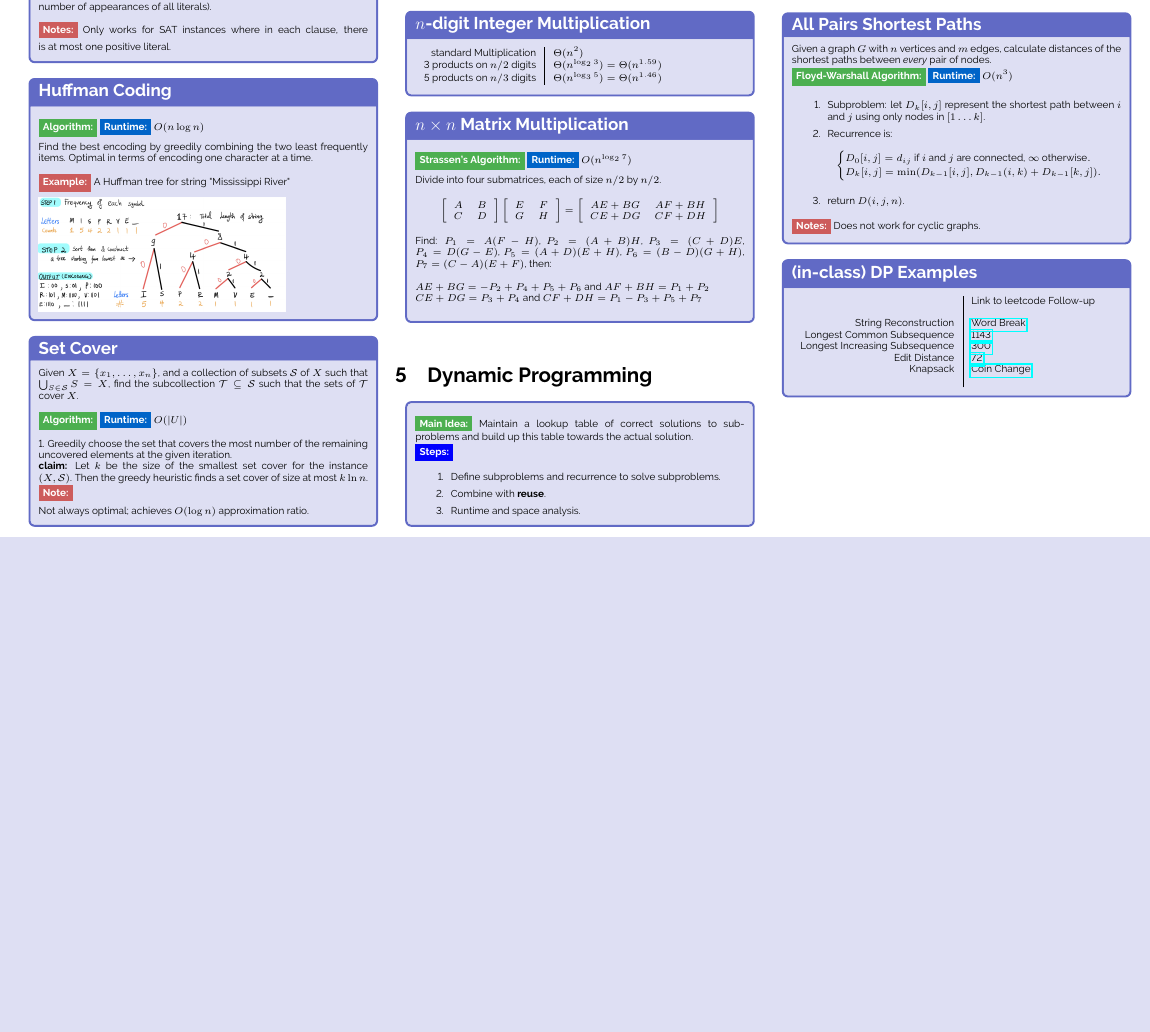
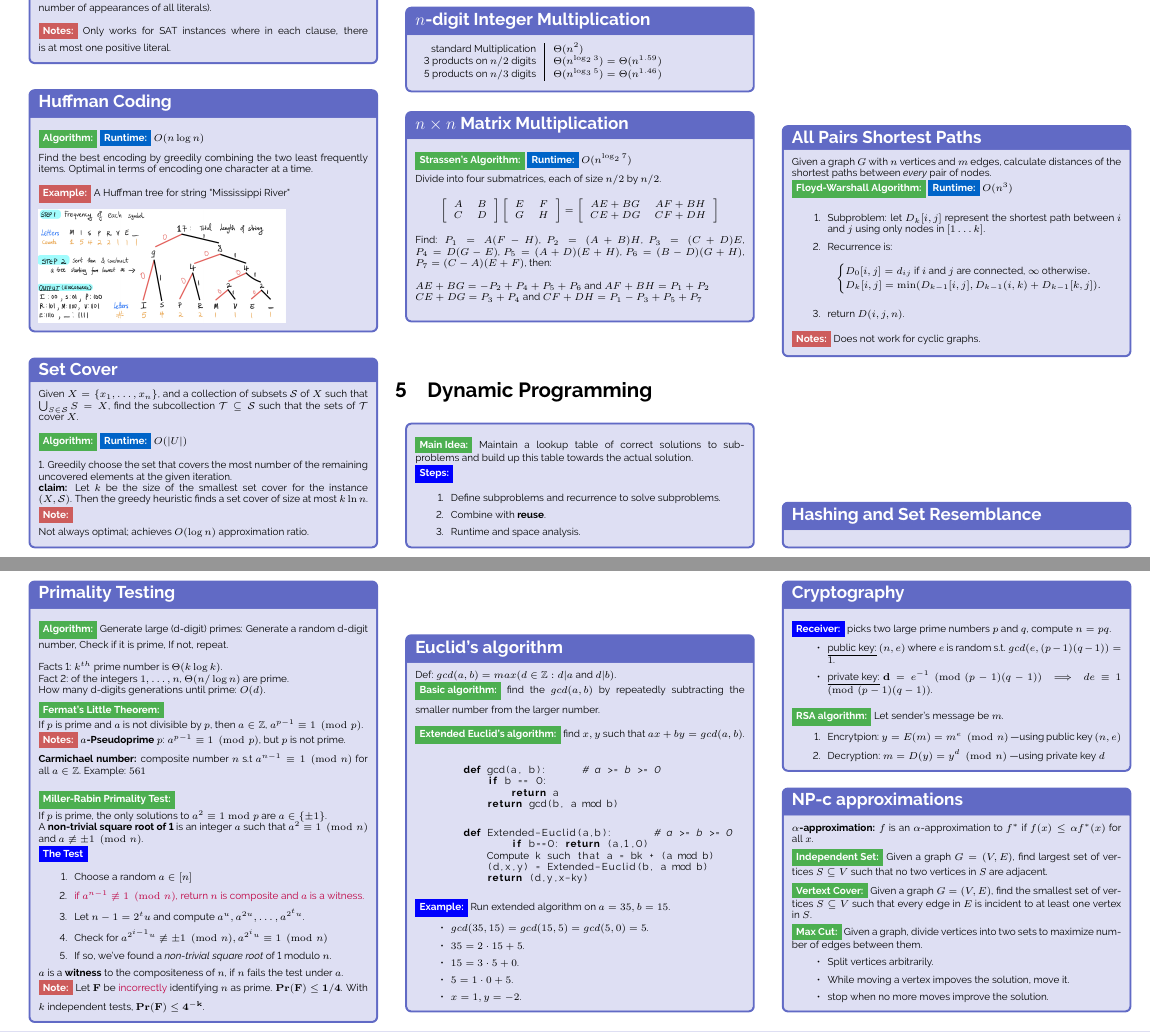
Before and after one commit to Sam-Mucyo/cs124-concept_review, a LaTeX document (main.tex): part of page 2 of 2 before the commit and two parts of pages 2 and 3 of 3 after it, the two joined at a grey line, cut so that both start at the same text, the shorter picture padded with empty space. The pictures show the PDF file main.pdf that the author committed with the source.

Commit message:
until primality test.

```diff
--- a/main.tex
+++ b/main.tex
@@ -271,24 +273,104 @@ $CE+DG = P_3 + P_4$ and $CF +DH = P_1 - P_3 + P_5 + P_7$\\
 \red{Notes:} Does not work for cyclic graphs.
 \end{textbox}
 
-\begin{textbox}{(in-class) DP Examples }
-    \begin{tabular}{r|p{0.8\textwidth}}\scriptsize
-        & Link to leetcode Follow-up  \\
-        & \\
-        String Reconstruction & \href{https://leetcode.com/problems/word-break/}{Word Break} \\
-        Longest Common Subsequence & \href{https://leetcode.com/problems/longest-common-subsequence/}{1143}\\
-        Longest Increasing Subsequence & \href{https://leetcode.com/problems/longest-increasing-subsequence/}{300}\\
-        Edit Distance & \href{https://leetcode.com/problems/edit-distance/}{72} \\
-        Knapsack & \href{https://leetcode.com/problems/coin-change/}{Coin Change} \\\\
-    \end{tabular}
+\begin{textbox}{Hashing and Set Resemblance}
+
 \end{textbox}
 
-% \begin{textbox}{Traveling Salesman}
-%     Find shortest possible route that visits every city exactly once and returns to the starting city. Dynamic programming can be used to find the optimal solution by breaking down the problem into smaller sub-problems and building up the solution iteratively. However, the runtime grows exponentially with the number of cities, so it is not practical for large instances of the problem.\\
-%     \green{Algorithm:} DP can provide better exponential-time solutions to NP-hard problems.\\
-%     \linebreak
-%     \myblue{Runtime:} Exponential (not efficient for large input sizes).\\
-% \end{textbox}
+\begin{textbox}{Primality Testing}
+    \green{Algorithm:} Generate large (d-digit) primes:
+    Generate a random d-digit number, Check if it is prime, If not, repeat.\\
+
+    Facts 1: $k^{th}$ prime number is $\Theta (k \log k)$.\\
+    Fact 2: of the integers $1, \dots, n$, $\Theta(n/\log n)$ are prime.\\
+    How many d-digits generations until prime: $O(d)$.
+
+    \green{Fermat's Little Theorem:} \\
+    If $p$ is prime and $a$ is not divisible by $p$, then $a \in \mathbb{Z}$, $a^{p-1} \equiv 1 \pmod{p}$.\\
+    \red{Notes:}
+    {\bf $a$-Pseudoprime $p$}: $a^{p-1} \equiv 1 \pmod{p}$, but $p$ is not prime.\\
+    {\bf Carmichael number:} composite number $n$ s.t $a^{n-1} \equiv 1 \pmod{n}$ for all $a \in \mathbb{Z}$. Example: $561$ \\
+
+    \green{Miller-Rabin Primality Test:} \\
+    If $p$ is prime, the only solutions to $a^2 \equiv 1 \bmod p$ are $a \in \{\pm 1\}$. \\
+    A {\bf non-trivial square root of 1} is an integer $a$ such that $a^2 \equiv 1 \pmod{n}$ and $a \not\equiv \pm 1 \pmod{n}$.\\
+    \blue{The Test}
+    \begin{enumerate}
+        \item Choose a random $a \in [n]$
+        \item \textcolor{purple}{if $a^{n-1} \not\equiv 1 \pmod{n}$, return $n$ is composite and $a$ is a witness.}
+        \item Let $n-1 = 2^tu$ and compute $a^u, a^{2u},\ldots, a^{2^tu}$.
+        \item Check for $a^{2^{i-1}u} \not\equiv \pm 1 \pmod{n}, a^{2^iu} \equiv 1 \pmod{n}$
+        \item If so, we've found a {\em non-trivial square root} of 1 modulo $n$.
+        \end{enumerate}
+     $a$ is a {\bf witness} to the compositeness of $n$, if $n$ fails the test under $a$.\\
+    \red{Note:} Let ${\bf F}$ be \textcolor{purple}{incorrectly} identifying $n$ as prime.  ${\bf Pr(F) \leq 1/4}$. With $k$ independent tests, $ {\bf Pr(F) \leq 4^{-k}}$.
+\end{textbox}
+
+\begin{textbox}{Euclid's algorithm}
+    Def: $gcd(a, b) = max(d \in \mathbb{Z} : d | a \text{ and } d | b)$.\\
+    \green{Basic algorithm:} find the $gcd(a, b)$ by repeatedly subtracting the smaller number from the larger number.\\
+    \linebreak
+    \green{Extended Euclid's algorithm:} find $x, y$ such that $ax + by = gcd(a, b)$.\\
+    \begin{lstlisting}[language=Python]
+        def gcd(a, b):      # a >= b >= 0
+            if b == 0:
+                return a
+            return gcd(b, a mod b)
+    \end{lstlisting}
+
+    \begin{lstlisting}[language=Python]
+        def Extended-Euclid(a,b): 	# a >= b >= 0
+	        if b==0: return (a,1,0)
+            Compute k such that a = bk + (a mod b)
+            (d,x,y) = Extended-Euclid(b, a mod b)
+            return (d,y,x-ky)
+
+    \end{lstlisting}
+    \blue{Example:} Run extended algorithm on $a = 35, b = 15$.
+    \begin{itemize}
+        \item $gcd(35, 15) = gcd(15, 5) = gcd(5, 0) = 5$.
+        \item $35 = 2 \cdot 15 + 5$.
+        \item $15 = 3 \cdot 5 + 0$.
+        \item $5 = 1 \cdot 0 + 5$.
+        \item $x = 1, y = -2$.
+    \end{itemize}
+\end{textbox}
+
+\begin{textbox}{Cryptography}
+    \blue{Receiver:} picks two large prime numbers $p$ and $q$, compute $n = pq$.
+    \begin{itemize}
+        \item \underline{public key:} $(n, e)$  where $e$ is random s.t. $gcd(e, (p-1)(q-1)) = 1$.
+        \item \underline{private key:} ${\bf d} = e^{-1} \pmod{(p-1)(q-1)} \implies de \equiv 1 \pmod{(p-1)(q-1)}$.
+    \end{itemize}
+
+    \green{RSA algorithm:} Let sender's message be $m$.
+    \begin{enumerate}
+        \item Encrytpion: $y = E(m) = m^e \pmod{n}$ —using public key $(n, e)$
+        \item Decryption: $m = D(y) = y^{d} \pmod{n}$ —using private key $d$
+    \end{enumerate}
+\end{textbox}
+
+
+\begin{textbox}{NP-c approximations}
+    {\bf ${\bf \alpha}$-approximation:} $f$ is an $\alpha$-approximation to
+    $f^*$ if $f(x) \leq \alpha f^*(x)$ for all $x$.
+
+    \green{Independent Set:} Given a graph $G = (V, E)$, find largest set of
+    vertices $S \subseteq V$ such that no two vertices in $S$ are adjacent.
+
+    \green{Vertext Cover:} Given a graph $G = (V, E)$, find the smallest set of
+    vertices $S \subseteq V$ such that every edge in $E$ is incident to at
+    least one vertex in $S$.
+
+    \green{Max Cut:} Given a graph, divide vertices into two sets to maximize
+    number of edges between them.
+    \begin{itemize}
+        \item Split vertices arbitrarily.
+        \item While moving a vertex impoves the solution, move it.
+        \item stop when no more moves improve the solution.
+    \end{itemize}
+
+\end{textbox}
 
 %---------------------------------------------
 \end{multicols}
```
Also changed, not shown: 2022-CS124-midterm (3).tex (added, +228 -0 lines), main 2.pdf (added), main.pdf, main.tex (2 more changed lines), 4 other files.
